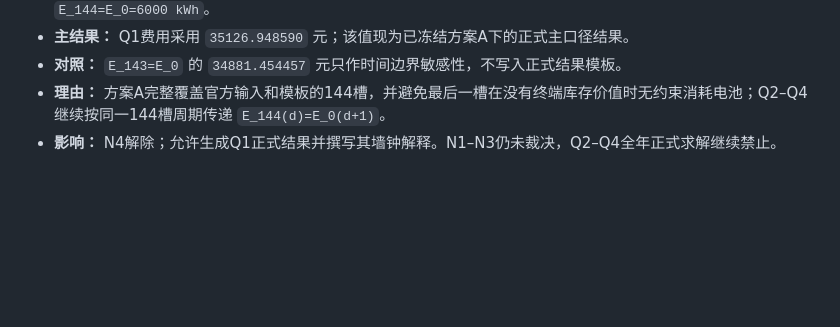
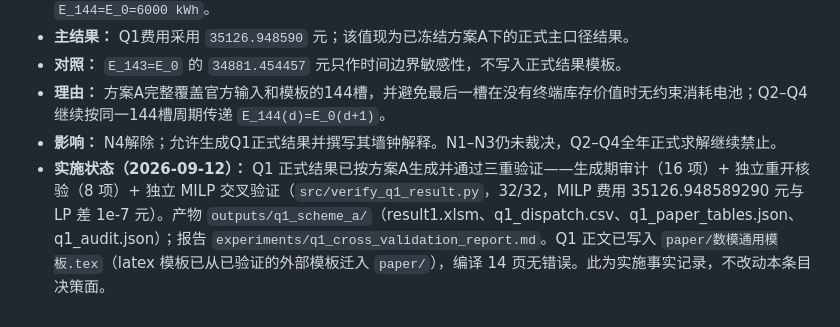
Before and after one commit to RolyForden/CUMCM-2026, a Markdown page: DECISIONS.md, the part around the change. GitHub-like rendering; blank space fills up the shorter version.

Commit message:
docs: sync Q1 formal result, 32/32 independent cross-validation, and tex migration into DECISIONS/STATE/HANDOFF

```diff
--- a/DECISIONS.md
+++ b/DECISIONS.md
@@ -135,3 +135,4 @@
 - **对照：** `E_143=E_0` 的 `34881.454457` 元只作时间边界敏感性，不写入正式结果模板。
 - **理由：** 方案A完整覆盖官方输入和模板的144槽，并避免最后一槽在没有终端库存价值时无约束消耗电池；Q2–Q4继续按同一144槽周期传递 `E_144(d)=E_0(d+1)`。
 - **影响：** N4解除；允许生成Q1正式结果并撰写其墙钟解释。N1–N3仍未裁决，Q2–Q4全年正式求解继续禁止。
+- **实施状态（2026-09-12）：** Q1 正式结果已按方案A生成并通过三重验证——生成期审计（16 项）+ 独立重开核验（8 项）+ 独立 MILP 交叉验证（`src/verify_q1_result.py`，32/32，MILP 费用 35126.948589290 元与 LP 差 1e-7 元）。产物 `outputs/q1_scheme_a/`（result1.xlsm、q1_dispatch.csv、q1_paper_tables.json、q1_audit.json）；报告 `experiments/q1_cross_validation_report.md`。Q1 正文已写入 `paper/数模通用模板.tex`（latex 模板已从已验证的外部模板迁入 `paper/`），编译 14 页无错误。此为实施事实记录，不改动本条目决策面。
```
Also changed, not shown: SESSION_HANDOFF.md (+3 -1 lines), STATE.md (+2 -0 lines).
